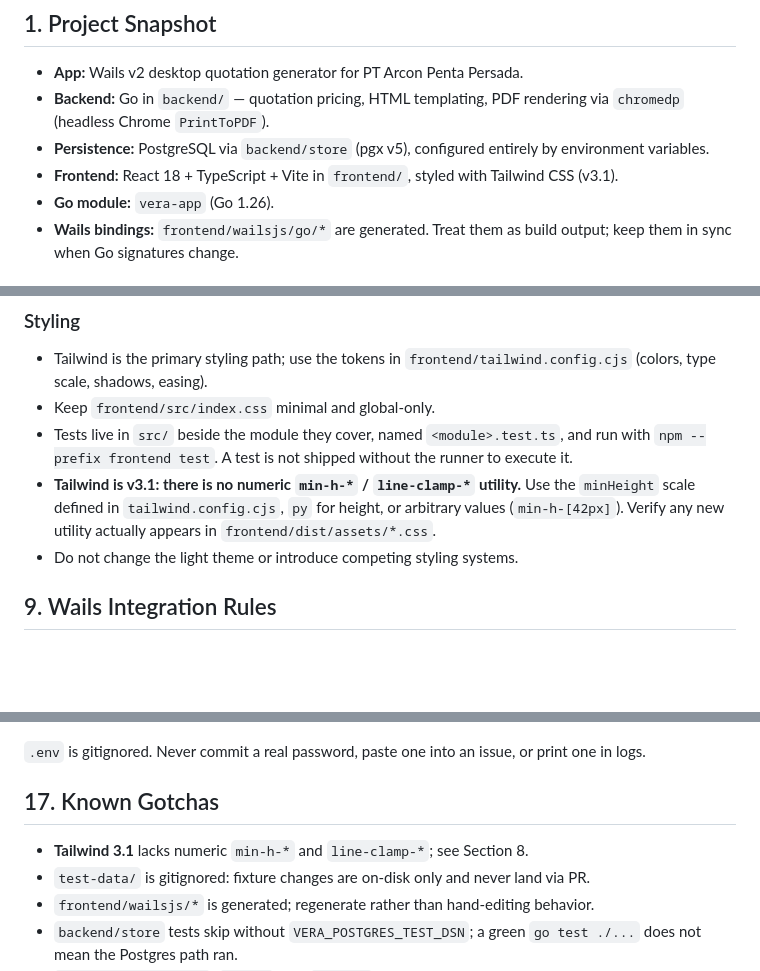
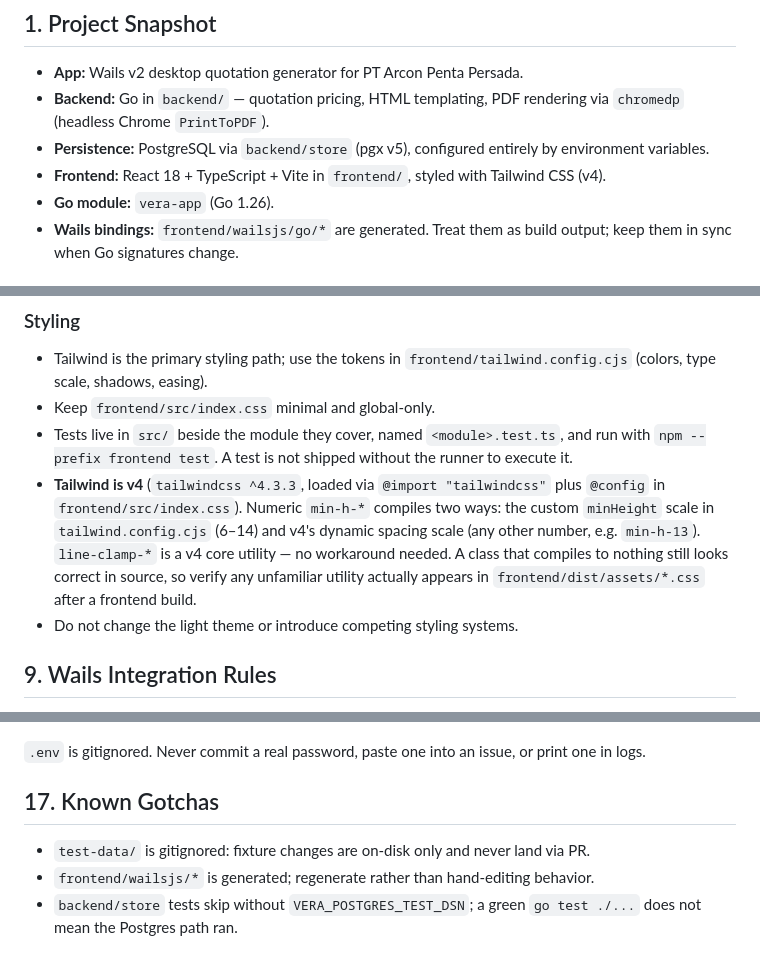
Before and after one commit to arcon-external/vera-app, a Markdown page: AGENTS.md, 3 parts joined by grey strips. Rendered like a GitHub page; blank space fills up the shorter version.

Commit message:
docs: correct the Tailwind version claims in AGENTS.md (#368)
AGENTS.md said Tailwind was v3.1 and that numeric min-h-* and line-clamp-*
were unavailable. Both halves were false: the repo runs v4.3.3, min-h-*
compiles through the custom minHeight scale, and line-clamp-* is a v4 core
utility. The v3.1 wording predates the v4 migration (#268) and was never
updated.

The warning keeps its purpose -- a class that compiles to nothing still
looks correct in source -- but now states what is true and where to check.
Section 17's duplicate is removed rather than corrected, since it was false
in both halves and Section 8 now carries the fact.

Resolves #344

```diff
--- a/AGENTS.md
+++ b/AGENTS.md
@@ -16,7 +16,7 @@ the rest of this guide is applied.
 - **Persistence:** PostgreSQL via `backend/store` (pgx v5), configured entirely by
   environment variables.
 - **Frontend:** React 18 + TypeScript + Vite in `frontend/`, styled with Tailwind CSS
-  (v3.1).
+  (v4).
 - **Go module:** `vera-app` (Go 1.26).
 - **Wails bindings:** `frontend/wailsjs/go/*` are generated. Treat them as build
   output; keep them in sync when Go signatures change.
@@ -193,10 +193,13 @@ server fails (`unrecognized configuration parameter "transaction_timeout"`).
 - Tests live in `src/` beside the module they cover, named `<module>.test.ts`,
   and run with `npm --prefix frontend test`. A test is not shipped without the
   runner to execute it.
-- **Tailwind is v3.1: there is no numeric `min-h-*` / `line-clamp-*` utility.**
-  Use the `minHeight` scale defined in `tailwind.config.cjs`, `py` for height, or
-  arbitrary values (`min-h-[42px]`). Verify any new utility actually appears in
-  `frontend/dist/assets/*.css`.
+- **Tailwind is v4** (`tailwindcss ^4.3.3`, loaded via `@import "tailwindcss"`
+  plus `@config` in `frontend/src/index.css`). Numeric `min-h-*` compiles two
+  ways: the custom `minHeight` scale in `tailwind.config.cjs` (6–14) and v4's
+  dynamic spacing scale (any other number, e.g. `min-h-13`). `line-clamp-*` is
+  a v4 core utility — no workaround needed. A class that compiles to nothing
+  still looks correct in source, so verify any unfamiliar utility actually
+  appears in `frontend/dist/assets/*.css` after a frontend build.
 - Do not change the light theme or introduce competing styling systems.
 
 ## 9. Wails Integration Rules
@@ -836,7 +839,6 @@ one in logs.
 
 ## 17. Known Gotchas
 
-- **Tailwind 3.1** lacks numeric `min-h-*` and `line-clamp-*`; see Section 8.
 - `test-data/` is gitignored: fixture changes are on-disk only and never land via PR.
 - `frontend/wailsjs/*` is generated; regenerate rather than hand-editing behavior.
 - `backend/store` tests skip without `VERA_POSTGRES_TEST_DSN`; a green `go test ./...`
```
